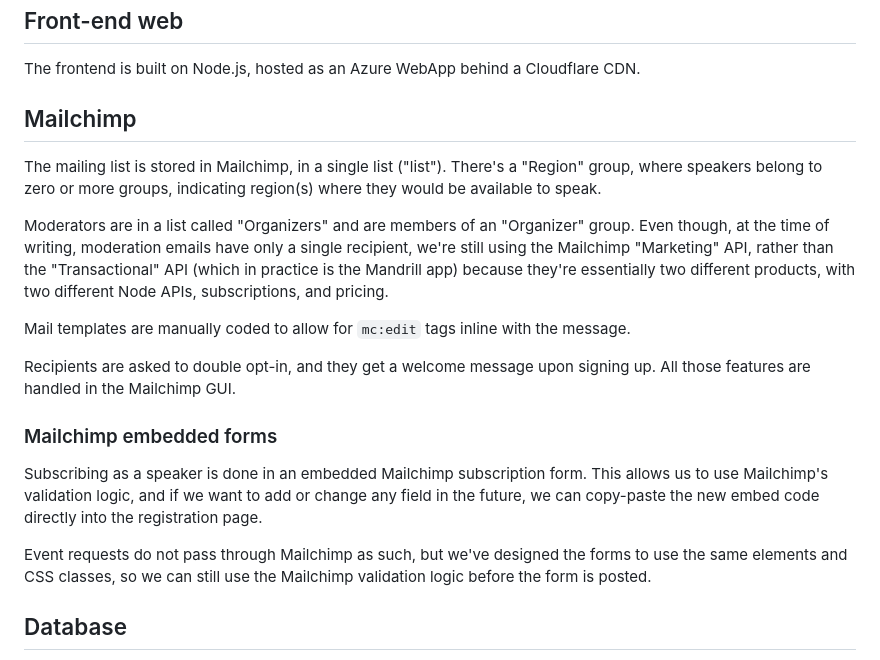
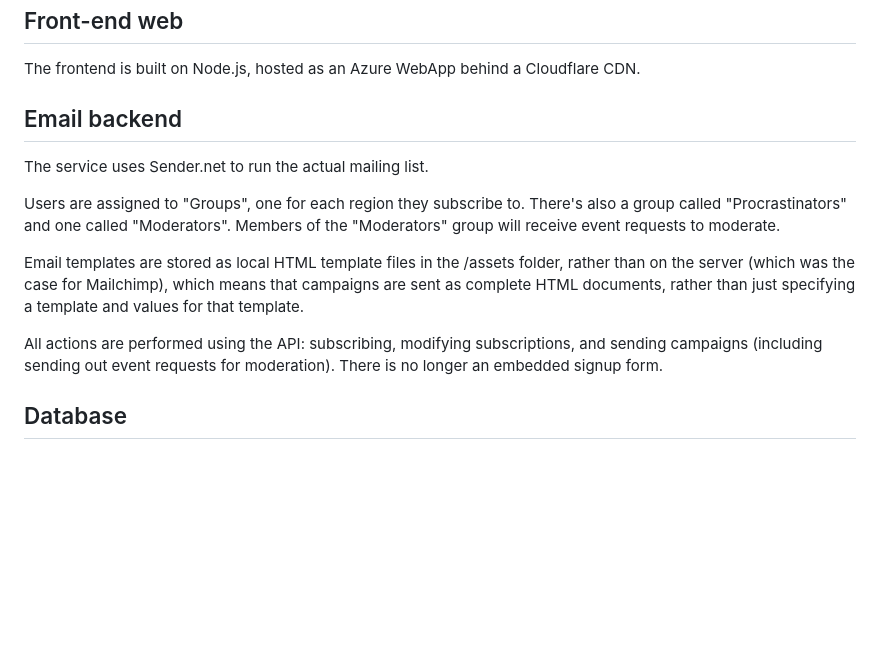
Before and after one commit to strdco/callfordataspeakers.com, a Markdown page: README.md, the part around the change. Drawn GitHub-style; blank space fills up the shorter version.

Commit message:
Mailchimp → Sender.net

```diff
--- a/README.md
+++ b/README.md
@@ -18,32 +18,22 @@ organizers to send a one-time Call for Speakers mailing to those speakers.
 
 The frontend is built on Node.js, hosted as an Azure WebApp behind a Cloudflare CDN.
 
-## Mailchimp
+## Email backend
 
-The mailing list is stored in Mailchimp, in a single list ("list"). There's a "Region"
-group, where speakers belong to zero or more groups, indicating region(s) where they
-would be available to speak.
+The service uses Sender.net to run the actual mailing list.
 
-Moderators are in a list called "Organizers" and are members of an "Organizer" group. Even
-though, at the time of writing, moderation emails have only a single recipient, we're
-still using the Mailchimp "Marketing" API, rather than the "Transactional" API (which in
-practice is the Mandrill app) because they're essentially two different products, with
-two different Node APIs, subscriptions, and pricing.
+Users are assigned to "Groups", one for each region they subscribe to. There's also
+a group called "Procrastinators" and one called "Moderators". Members of the "Moderators"
+group will receive event requests to moderate.
 
-Mail templates are manually coded to allow for `mc:edit` tags inline with the message.
+Email templates are stored as local HTML template files in the /assets folder, rather
+than on the server (which was the case for Mailchimp), which means that campaigns are
+sent as complete HTML documents, rather than just specifying a template and values for
+that template.
 
-Recipients are asked to double opt-in, and they get a welcome message upon signing up.
-All those features are handled in the Mailchimp GUI.
-
-### Mailchimp embedded forms
-
-Subscribing as a speaker is done in an embedded Mailchimp subscription form. This allows
-us to use Mailchimp's validation logic, and if we want to add or change any field in the
-future, we can copy-paste the new embed code directly into the registration page.
-
-Event requests do not pass through Mailchimp as such, but we've designed the forms to use
-the same elements and CSS classes, so we can still use the Mailchimp validation logic
-before the form is posted.
+All actions are performed using the API: subscribing, modifying subscriptions,
+and sending campaigns (including sending out event requests for moderation). There
+is no longer an embedded signup form.
 
 ## Database
 
```
